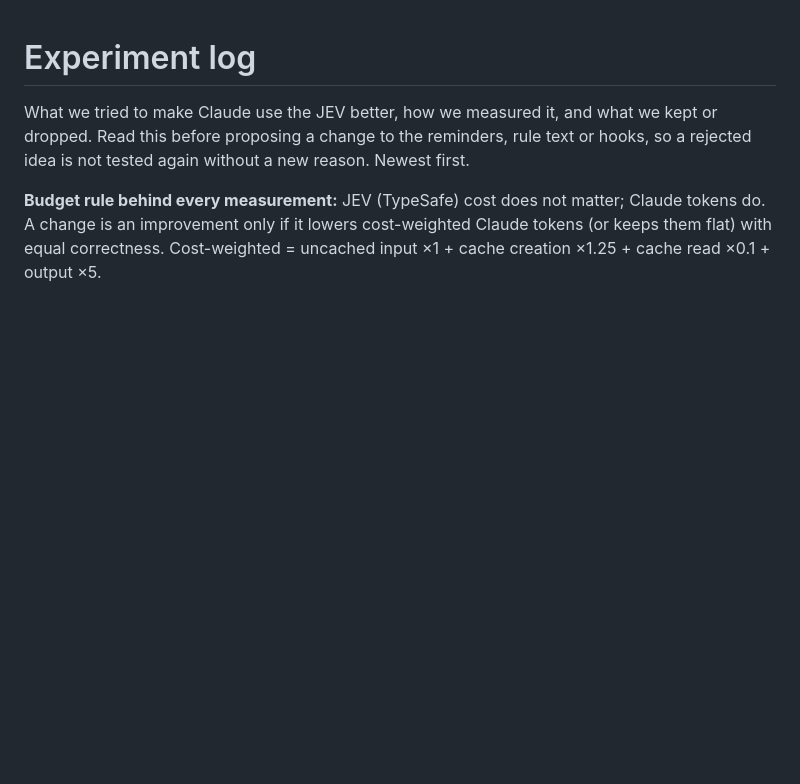
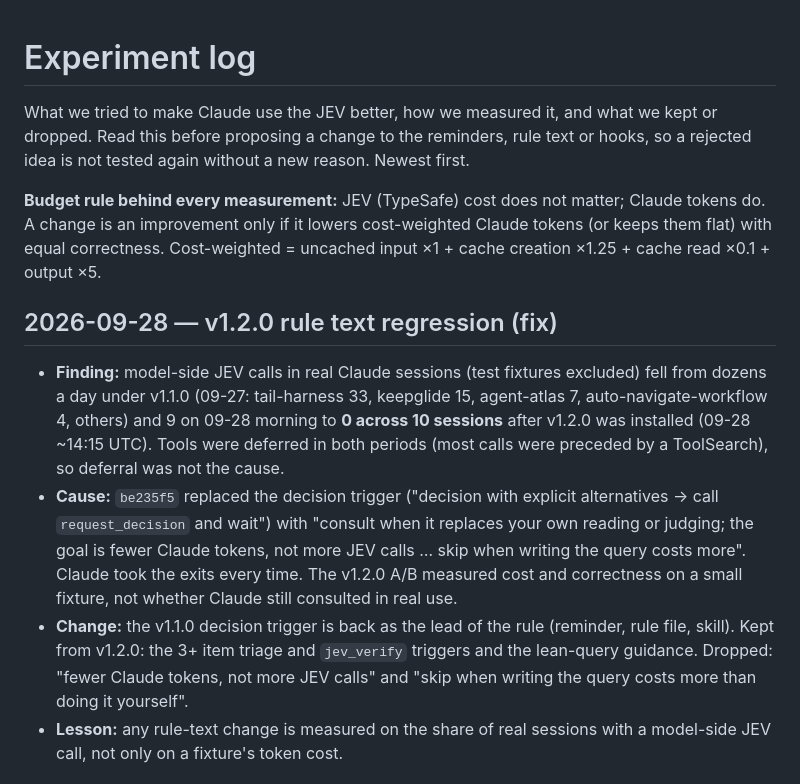
Before and after one commit to sophia-phillipa/master-jev-hook, a Markdown page: docs/experiments.md, the part around one of its changes. Drawn GitHub-style; blank space fills up the shorter version.

```diff
--- a/docs/experiments.md
+++ b/docs/experiments.md
@@ -7,3 +7,20 @@ a new reason. Newest first.
 **Budget rule behind every measurement:** JEV (TypeSafe) cost does not matter; Claude tokens do. A change is an
 improvement only if it lowers cost-weighted Claude tokens (or keeps them flat) with equal correctness.
 Cost-weighted = uncached input ×1 + cache creation ×1.25 + cache read ×0.1 + output ×5.
+
+## 2026-09-28 — v1.2.0 rule text regression (fix)
+
+- **Finding:** model-side JEV calls in real Claude sessions (test fixtures excluded) fell from dozens a day under
+  v1.1.0 (09-27: tail-harness 33, keepglide 15, agent-atlas 7, auto-navigate-workflow 4, others) and 9 on 09-28
+  morning to **0 across 10 sessions** after v1.2.0 was installed (09-28 ~14:15 UTC). Tools were deferred in both
+  periods (most calls were preceded by a ToolSearch), so deferral was not the cause.
+- **Cause:** `be235f5` replaced the decision trigger ("decision with explicit alternatives → call
+  `request_decision` and wait") with "consult when it replaces your own reading or judging; the goal is fewer
+  Claude tokens, not more JEV calls … skip when writing the query costs more". Claude took the exits every time.
+  The v1.2.0 A/B measured cost and correctness on a small fixture, not whether Claude still consulted in real use.
+- **Change:** the v1.1.0 decision trigger is back as the lead of the rule (reminder, rule file, skill). Kept from
+  v1.2.0: the 3+ item triage and `jev_verify` triggers and the lean-query guidance. Dropped: "fewer Claude tokens,
+  not more JEV calls" and "skip when writing the query costs more than doing it yourself".
+- **Lesson:** any rule-text change is measured on the share of real sessions with a model-side JEV call, not only
+  on a fixture's token cost.
+
```
Also changed, not shown: other parts of docs/experiments.md (+38 -0 lines).
